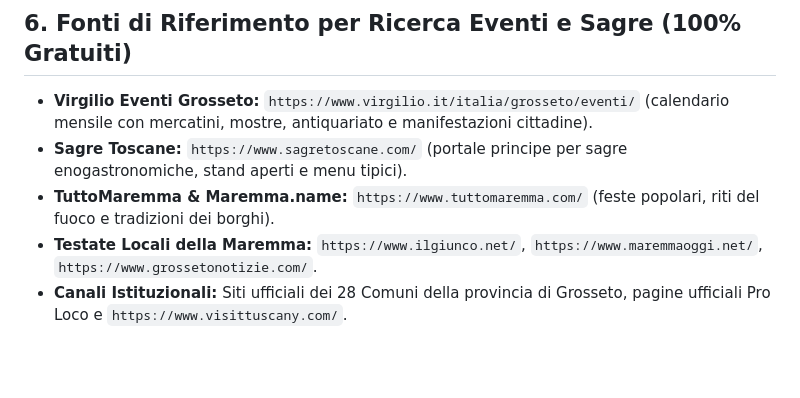
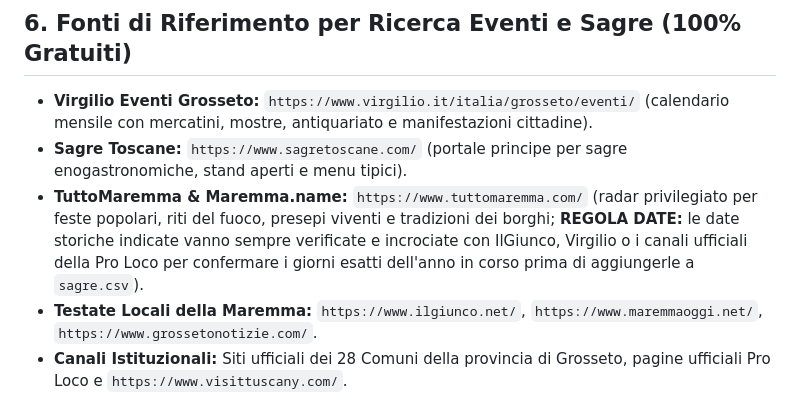
Before and after one commit to infomichelerosati/SagreGrosseto, a Markdown page: .agents/AGENTS.md, the part around the change. Rendered like a GitHub page; blank space fills up the shorter version.

Commit message:
Aggiornata regola per TuttoMaremma: obbligo verifica incrociata date anno corrente

```diff
--- a/.agents/AGENTS.md
+++ b/.agents/AGENTS.md
@@ -39,7 +39,7 @@
 ## 6. Fonti di Riferimento per Ricerca Eventi e Sagre (100% Gratuiti)
 - **Virgilio Eventi Grosseto:** `https://www.virgilio.it/italia/grosseto/eventi/` (calendario mensile con mercatini, mostre, antiquariato e manifestazioni cittadine).
 - **Sagre Toscane:** `https://www.sagretoscane.com/` (portale principe per sagre enogastronomiche, stand aperti e menu tipici).
-- **TuttoMaremma & Maremma.name:** `https://www.tuttomaremma.com/` (feste popolari, riti del fuoco e tradizioni dei borghi).
+- **TuttoMaremma & Maremma.name:** `https://www.tuttomaremma.com/` (radar privilegiato per feste popolari, riti del fuoco, presepi viventi e tradizioni dei borghi; **REGOLA DATE:** le date storiche indicate vanno sempre verificate e incrociate con IlGiunco, Virgilio o i canali ufficiali della Pro Loco per confermare i giorni esatti dell'anno in corso prima di aggiungerle a `sagre.csv`).
 - **Testate Locali della Maremma:** `https://www.ilgiunco.net/`, `https://www.maremmaoggi.net/`, `https://www.grossetonotizie.com/`.
 - **Canali Istituzionali:** Siti ufficiali dei 28 Comuni della provincia di Grosseto, pagine ufficiali Pro Loco e `https://www.visittuscany.com/`.
 - **Criterio vincolante:** Includere solo manifestazioni ad accesso libero e gratuito per il pubblico.
```
